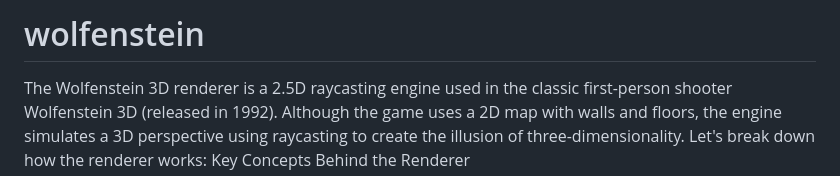
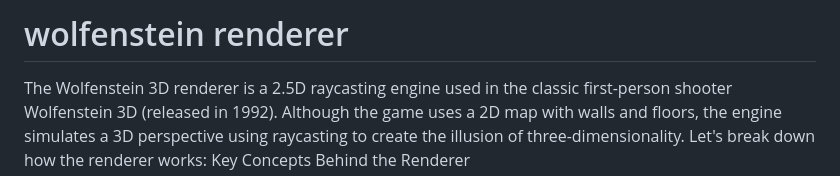
Before and after one commit to kotttoncandy/wolfenstein, a Markdown page: README.md, the part around the change. Drawn GitHub-style.

```diff
--- a/README.md
+++ b/README.md
@@ -1,4 +1,4 @@
-# wolfenstein
+# wolfenstein renderer
 
 The Wolfenstein 3D renderer is a 2.5D raycasting engine used in the classic first-person shooter Wolfenstein 3D (released in 1992). Although the game uses a 2D map with walls and floors, the engine simulates a 3D perspective using raycasting to create the illusion of three-dimensionality. Let's break down how the renderer works:
 Key Concepts Behind the Renderer
```
